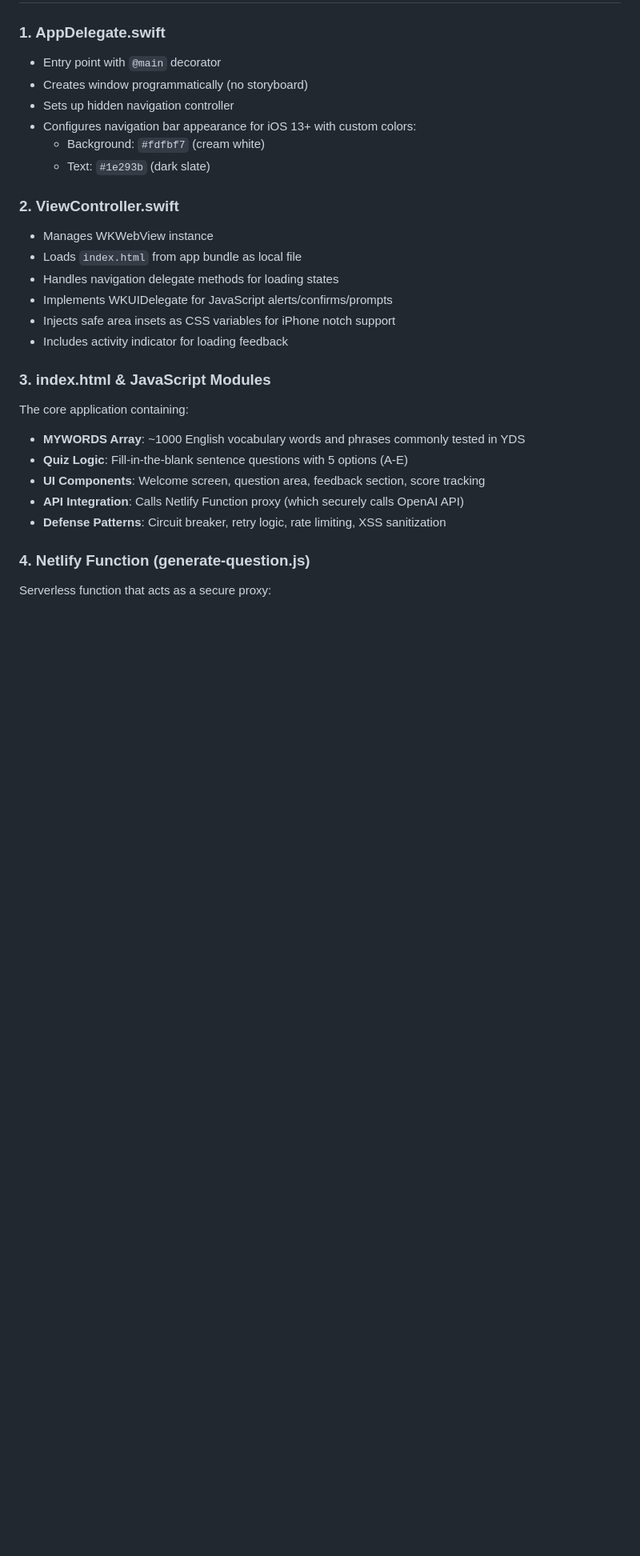
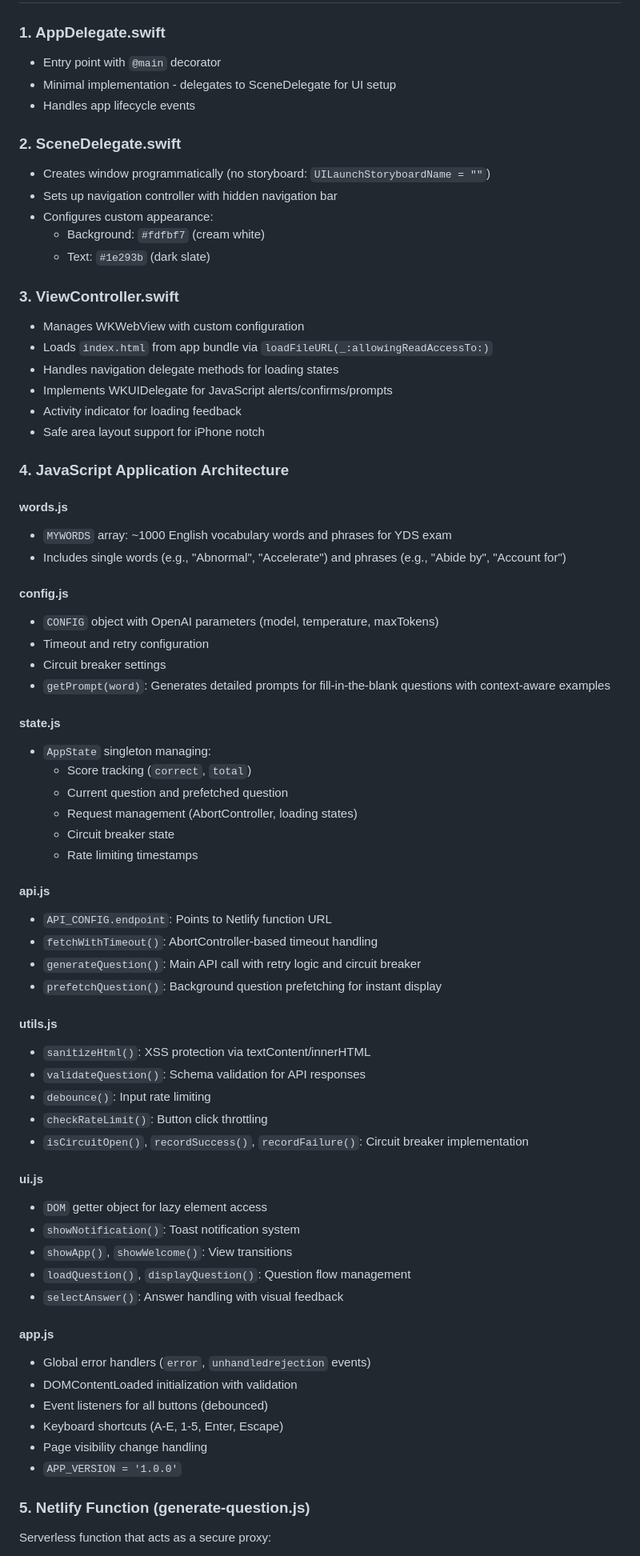
Before and after one commit to ahmedahmedovv/ydswords, a Markdown page: AGENTS.md, the part around one of its changes. Shown at 80% size. Drawn GitHub-style; blank space fills up the shorter version.

Commit message:
Update AGENTS.md with comprehensive project documentation

```diff
--- a/AGENTS.md
+++ b/AGENTS.md
@@ -59,27 +70,71 @@ YDSWords/
 
 ### 1. AppDelegate.swift
 - Entry point with `@main` decorator
-- Creates window programmatically (no storyboard)
-- Sets up hidden navigation controller
-- Configures navigation bar appearance for iOS 13+ with custom colors:
+- Minimal implementation - delegates to SceneDelegate for UI setup
+- Handles app lifecycle events
+
+### 2. SceneDelegate.swift
+- Creates window programmatically (no storyboard: `UILaunchStoryboardName = ""`)
+- Sets up navigation controller with hidden navigation bar
+- Configures custom appearance:
   - Background: `#fdfbf7` (cream white)
   - Text: `#1e293b` (dark slate)
 
-### 2. ViewController.swift
-- Manages WKWebView instance
-- Loads `index.html` from app bundle as local file
+### 3. ViewController.swift
+- Manages WKWebView with custom configuration
+- Loads `index.html` from app bundle via `loadFileURL(_:allowingReadAccessTo:)`
 - Handles navigation delegate methods for loading states
 - Implements WKUIDelegate for JavaScript alerts/confirms/prompts
-- Injects safe area insets as CSS variables for iPhone notch support
-- Includes activity indicator for loading feedback
+- Activity indicator for loading feedback
+- Safe area layout support for iPhone notch
 
-### 3. index.html & JavaScript Modules
-The core application containing:
-- **MYWORDS Array**: ~1000 English vocabulary words and phrases commonly tested in YDS
-- **Quiz Logic**: Fill-in-the-blank sentence questions with 5 options (A-E)
-- **UI Components**: Welcome screen, question area, feedback section, score tracking
-- **API Integration**: Calls Netlify Function proxy (which securely calls OpenAI API)
-- **Defense Patterns**: Circuit breaker, retry logic, rate limiting, XSS sanitization
+### 4. JavaScript Application Architecture
 
-### 4. Netlify Function (generate-question.js)
+#### words.js
+- `MYWORDS` array: ~1000 English vocabulary words and phrases for YDS exam
+- Includes single words (e.g., "Abnormal", "Accelerate") and phrases (e.g., "Abide by", "Account for")
+
+#### config.js
+- `CONFIG` object with OpenAI parameters (model, temperature, maxTokens)
+- Timeout and retry configuration
+- Circuit breaker settings
+- `getPrompt(word)`: Generates detailed prompts for fill-in-the-blank questions with context-aware examples
+
+#### state.js
+- `AppState` singleton managing:
+  - Score tracking (`correct`, `total`)
+  - Current question and prefetched question
+  - Request management (AbortController, loading states)
+  - Circuit breaker state
+  - Rate limiting timestamps
+
+#### api.js
+- `API_CONFIG.endpoint`: Points to Netlify function URL
+- `fetchWithTimeout()`: AbortController-based timeout handling
+- `generateQuestion()`: Main API call with retry logic and circuit breaker
+- `prefetchQuestion()`: Background question prefetching for instant display
+
+#### utils.js
+- `sanitizeHtml()`: XSS protection via textContent/innerHTML
+- `validateQuestion()`: Schema validation for API responses
+- `debounce()`: Input rate limiting
+- `checkRateLimit()`: Button click throttling
+- `isCircuitOpen()`, `recordSuccess()`, `recordFailure()`: Circuit breaker implementation
+
+#### ui.js
+- `DOM` getter object for lazy element access
+- `showNotification()`: Toast notification system
+- `showApp()`, `showWelcome()`: View transitions
+- `loadQuestion()`, `displayQuestion()`: Question flow management
+- `selectAnswer()`: Answer handling with visual feedback
+
+#### app.js
+- Global error handlers (`error`, `unhandledrejection` events)
+- DOMContentLoaded initialization with validation
+- Event listeners for all buttons (debounced)
+- Keyboard shortcuts (A-E, 1-5, Enter, Escape)
+- Page visibility change handling
+- `APP_VERSION = '1.0.0'`
+
+### 5. Netlify Function (generate-question.js)
 Serverless function that acts as a secure proxy:
```
Also changed, not shown: other parts of AGENTS.md (+196 -98 lines).
